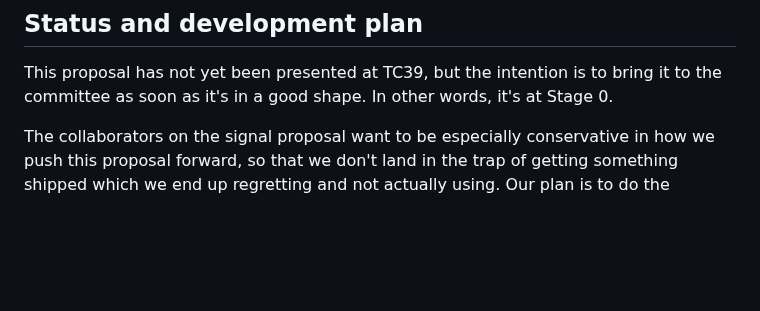
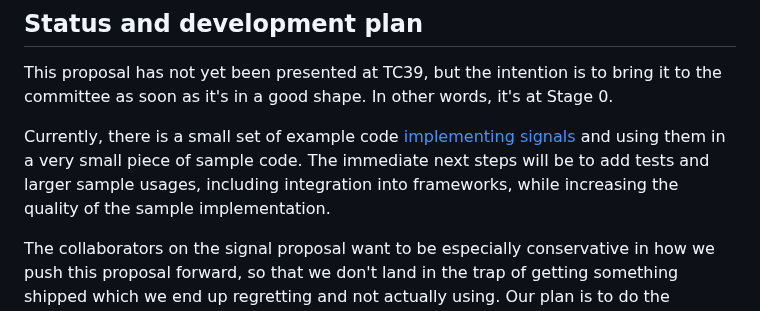
Before and after one commit to tc39/proposal-signals, a Markdown page: README.md, the part around the change. GitHub-like rendering; blank space fills up the shorter version.

Commit message:
Link to implementation (#12)

```diff
--- a/README.md
+++ b/README.md
@@ -335,6 +335,8 @@ TODO: Link to more detailed resources investigating each of these
 
 This proposal has not yet been presented at TC39, but the intention is to bring it to the committee as soon as it's in a good shape. In other words, it's at Stage 0.
 
+Currently, there is a small set of example code [implementing signals](https://github.com/EisenbergEffect/proposal-signals/blob/main/example/src/signals.ts) and using them in a very small piece of sample code. The immediate next steps will be to add tests and larger sample usages, including integration into frameworks, while increasing the quality of the sample implementation.
+
 The collaborators on the signal proposal want to be especially conservative in how we push this proposal forward, so that we don't land in the trap of getting something shipped which we end up regretting and not actually using. Our plan is to do the following extra tasks, not required by the TC39 process, to make sure that this proposal is on track:
 - Before proposing for Stage 1: A concrete API is sketched out, and implemented in JS, with experiments showing that it can integrate reasonably well into some JS frameworks. Some medium-sized worked examples using the API directly are prepared.
 - Before proposing for Stage 2: The proposed signal API has been integrated into a large number of JS frameworks that we consider somewhat representative, and some large applications work with this basis. The collaborators have a solid grasp on the space of possible extensions to the API, and have concluded which (if any) should be added into this proposal. A polyfill implementation exists which is solid, well-tested (in a shared test format), and competitive in terms of performance.
```
